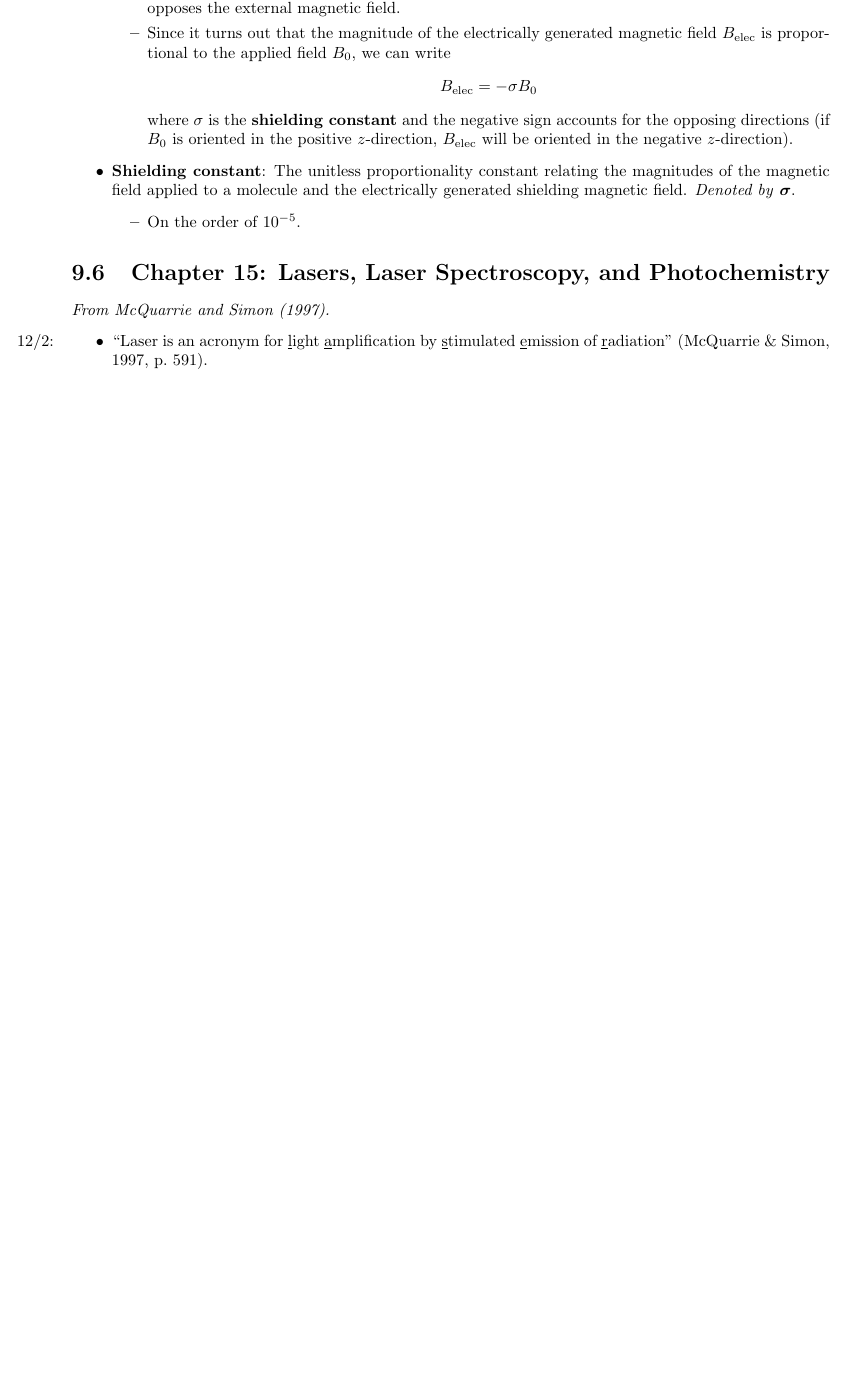
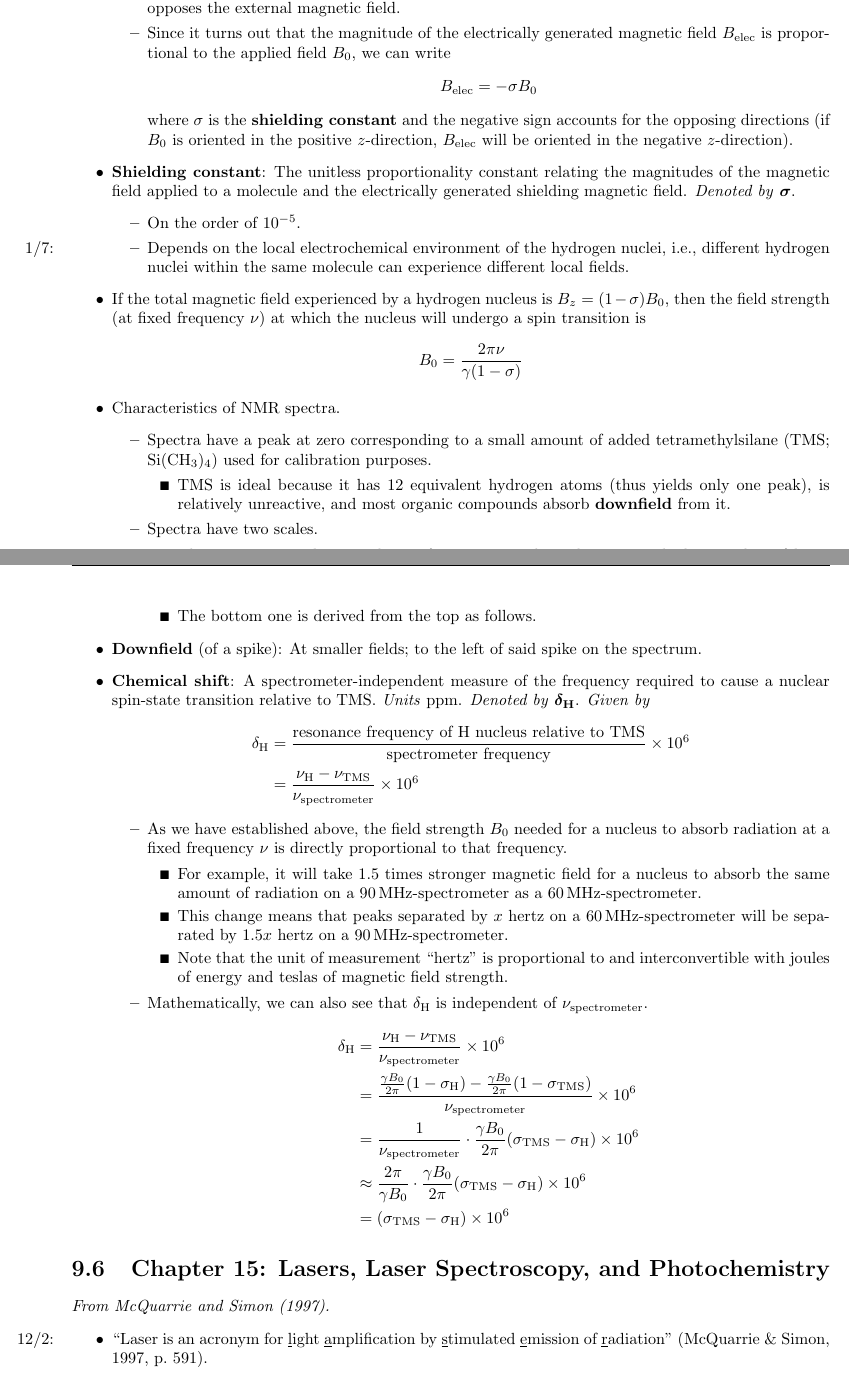
Before and after one commit to shadypuck/CHEM26100Notes, a LaTeX thesis (Notes/notes.tex, which reads Notes/Week9/week9.tex): part of page 126 of 133 before the commit and two parts of pages 126 and 127 of 133 after it, the two joined at a grey line, cut so that both start at the same text, the shorter picture padded with empty space. The pictures show the PDF file Notes/notes.pdf that the author committed with the source.

Commit message:
Finished Section 14.4

```diff
--- a/Notes/Week9/week9.tex
+++ b/Notes/Week9/week9.tex
@@ -1322,3 +1322,36 @@
     \item \textbf{Shielding constant}: The unitless proportionality constant relating the magnitudes of the magnetic field applied to a molecule and the electrically generated shielding magnetic field. \emph{Denoted by} $\bm{\sigma}$.
     \begin{itemize}
         \item On the order of $10^{-5}$.
+        \item \marginnote{1/7:}Depends on the local electrochemical environment of the hydrogen nuclei, i.e., different hydrogen nuclei within the same molecule can experience different local fields.
+    \end{itemize}
+    \item If the total magnetic field experienced by a hydrogen nucleus is $B_z=(1-\sigma)B_0$, then the field strength (at fixed frequency $\nu$) at which the nucleus will undergo a spin transition is
+    \begin{equation*}
+        B_0 = \frac{2\pi\nu}{\gamma(1-\sigma)}
+    \end{equation*}
+    \item Characteristics of NMR spectra.
+    \begin{itemize}
+        \item Spectra have a peak at zero corresponding to a small amount of added tetramethylsilane (TMS; \ce{Si(CH3)4}) used for calibration purposes.
+        \begin{itemize}
+            \item TMS is ideal because it has 12 equivalent hydrogen atoms (thus yields only one peak), is relatively unreactive, and most organic compounds absorb \textbf{downfield} from it.
+        \end{itemize}
+        \item Spectra have two scales.
+        \begin{itemize}
+            \item The top one is in hertz and runs from $\SI{0}{\hertz}$ on the right to some higher number of hertz (perhaps around $\SI{500}{\hertz}$) on the left side.
+            \item The bottom one is derived from the top as follows.
+        \end{itemize}
+    \end{itemize}
+    \item \textbf{Downfield} (of a spike): At smaller fields; to the left of said spike on the spectrum.
+    \item \textbf{Chemical shift}: A spectrometer-independent measure of the frequency required to cause a nuclear spin-state transition relative to TMS. \emph{Units} $\si{\ppm}$. \emph{Denoted by} $\bm{\delta}_\textbf{H}$. \emph{Given by}
+    \begin{align*}
+        \delta_\text{H} &= \frac{\text{resonance frequency of H nucleus relative to TMS}}{\text{spectrometer frequency}}\times 10^6\\
+        &= \frac{\nu_\text{H}-\nu_\text{TMS}}{\nu_\text{spectrometer}}\times 10^6
+    \end{align*}
+    \begin{itemize}
+        \item As we have established above, the field strength $B_0$ needed for a nucleus to absorb radiation at a fixed frequency $\nu$ is directly proportional to that frequency.
+        \begin{itemize}
+            \item For example, it will take $1.5$ times stronger magnetic field for a nucleus to absorb the same amount of radiation on a $\SI{90}{\mega\hertz}$-spectrometer as a $\SI{60}{\mega\hertz}$-spectrometer.
+            \item This change means that peaks separated by $x$ hertz on a $\SI{60}{\mega\hertz}$-spectrometer will be separated by $1.5x$ hertz on a $\SI{90}{\mega\hertz}$-spectrometer.
+            \item Note that the unit of measurement "hertz" is proportional to and interconvertible with joules of energy and teslas of magnetic field strength.
+        \end{itemize}
+        \item Mathematically, we can also see that $\delta_\text{H}$ is independent of $\nu_\text{spectrometer}$.
+        \begin{align*}
@@ -1325,3 +1361,6 @@
+            &\approx \frac{2\pi}{\gamma B_0}\cdot\frac{\gamma B_0}{2\pi}(\sigma_\text{TMS}-\sigma_\text{H})\times 10^6\\
+            &= (\sigma_\text{TMS}-\sigma_\text{H})\times 10^6
+        \end{align*}
     \end{itemize}
 \end{itemize}
 
```
Also changed, not shown: preamble.tex (+1 -0 lines), Notes/Week9/week9.pdf, Notes/notes.pdf, Notes/Week9/week9.tex (5 more changed lines).
